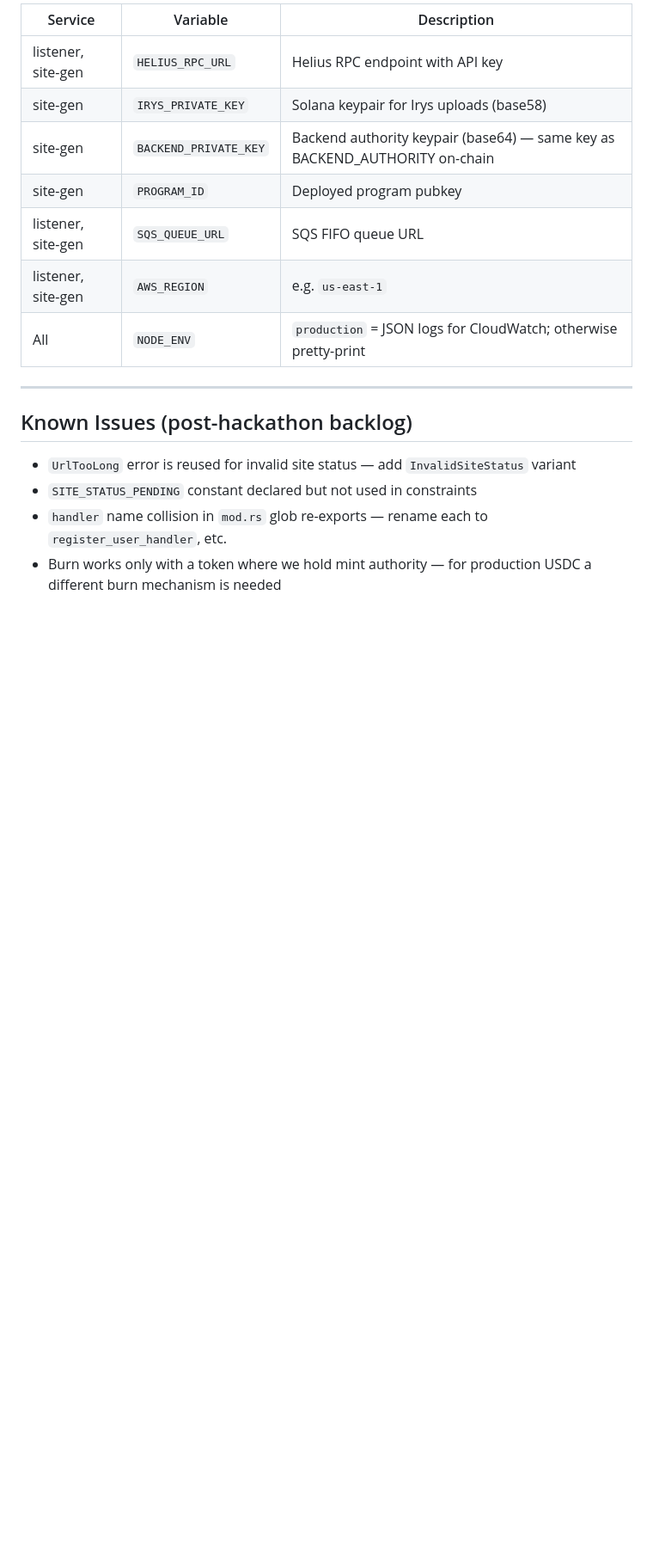
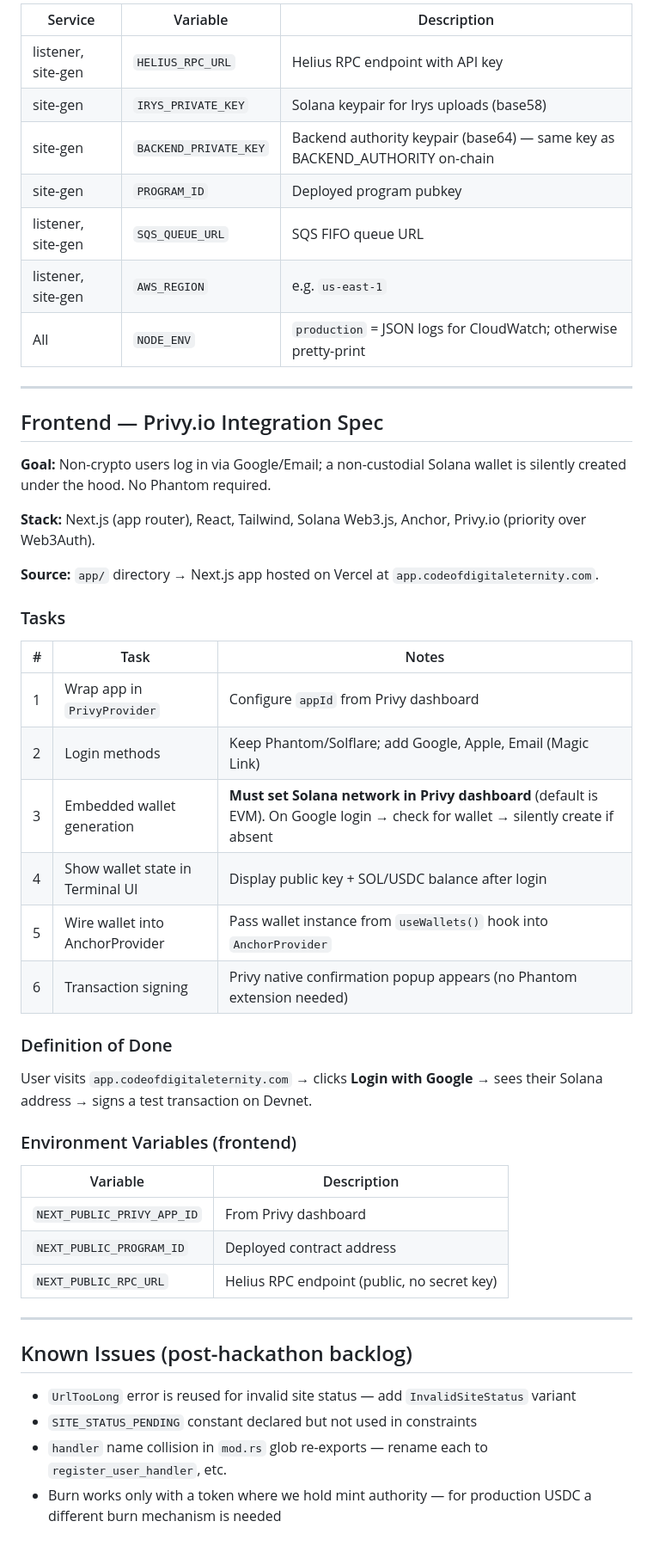
Before and after one commit to MaksimGalatin/code-eternal, a Markdown page: CLAUDE_CONTEXT.md, the part around one of its changes. Shown at 86% size. GitHub-like rendering; blank space fills up the shorter version.

Commit message:
Add Privy.io frontend integration spec to CLAUDE_CONTEXT.md
Covers: PrivyProvider setup, social logins, embedded Solana wallet
generation, AnchorProvider wiring, and DoD for Week 4.

Co-Authored-By: Claude Sonnet 4.6 <noreply@anthropic.com>

```diff
--- a/CLAUDE_CONTEXT.md
+++ b/CLAUDE_CONTEXT.md
@@ -331,6 +332,39 @@ Cost at launch scale: ~$20/month (2x Fargate 0.25 vCPU + SQS + ECR)
 
 ---
 
+## Frontend — Privy.io Integration Spec
+
+**Goal:** Non-crypto users log in via Google/Email; a non-custodial Solana wallet is silently created under the hood. No Phantom required.
+
+**Stack:** Next.js (app router), React, Tailwind, Solana Web3.js, Anchor, Privy.io (priority over Web3Auth).
+
+**Source:** `app/` directory → Next.js app hosted on Vercel at `app.codeofdigitaleternity.com`.
+
+### Tasks
+
+| # | Task | Notes |
+|---|------|-------|
+| 1 | Wrap app in `PrivyProvider` | Configure `appId` from Privy dashboard |
+| 2 | Login methods | Keep Phantom/Solflare; add Google, Apple, Email (Magic Link) |
+| 3 | Embedded wallet generation | **Must set Solana network in Privy dashboard** (default is EVM). On Google login → check for wallet → silently create if absent |
+| 4 | Show wallet state in Terminal UI | Display public key + SOL/USDC balance after login |
+| 5 | Wire wallet into AnchorProvider | Pass wallet instance from `useWallets()` hook into `AnchorProvider` |
+| 6 | Transaction signing | Privy native confirmation popup appears (no Phantom extension needed) |
+
+### Definition of Done
+
+User visits `app.codeofdigitaleternity.com` → clicks **Login with Google** → sees their Solana address → signs a test transaction on Devnet.
+
+### Environment Variables (frontend)
+
+| Variable | Description |
+|----------|-------------|
+| `NEXT_PUBLIC_PRIVY_APP_ID` | From Privy dashboard |
+| `NEXT_PUBLIC_PROGRAM_ID` | Deployed contract address |
+| `NEXT_PUBLIC_RPC_URL` | Helius RPC endpoint (public, no secret key) |
+
+---
+
 ## Known Issues (post-hackathon backlog)
 
 - `UrlTooLong` error is reused for invalid site status — add `InvalidSiteStatus` variant
```
Also changed, not shown: other parts of CLAUDE_CONTEXT.md (+2 -1 lines).
